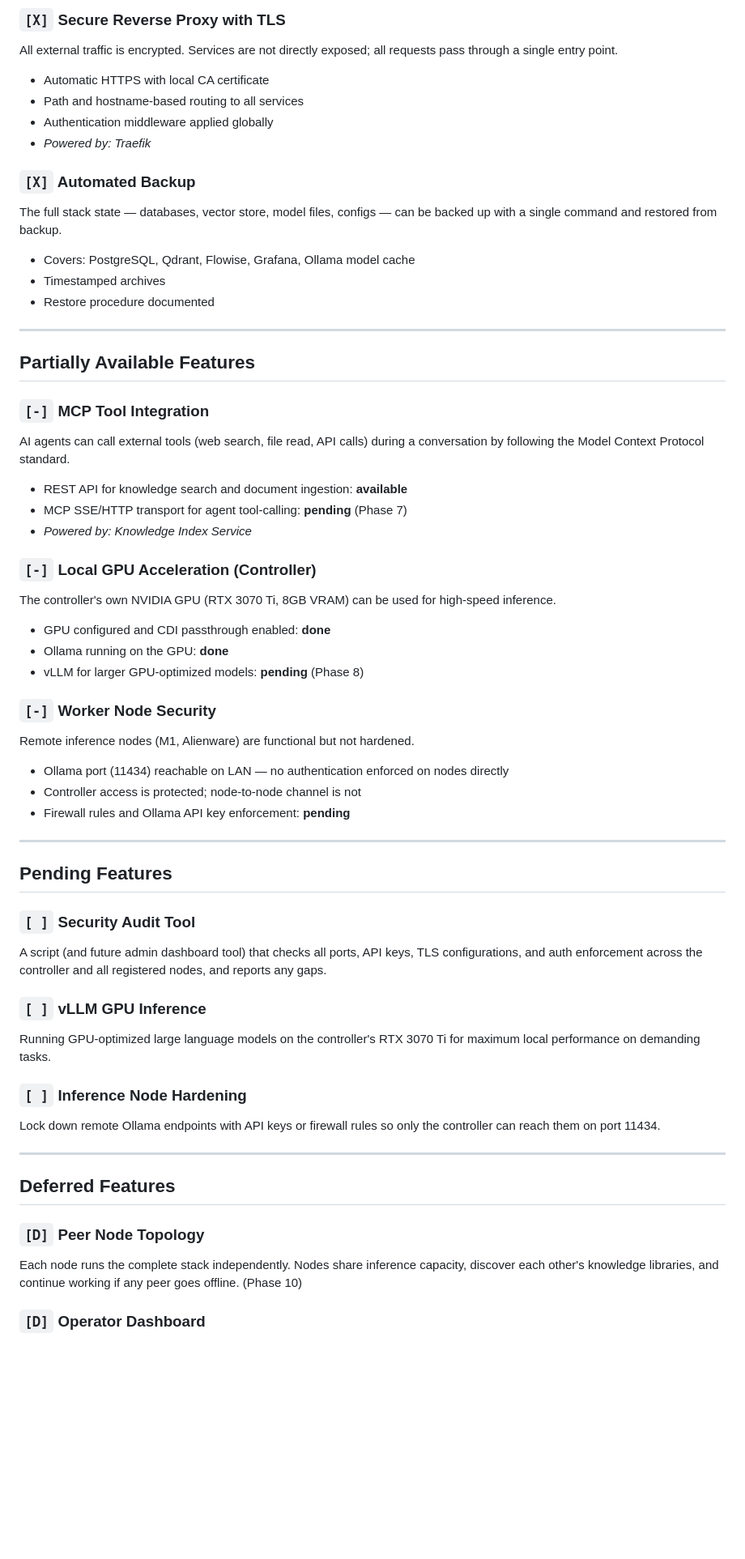
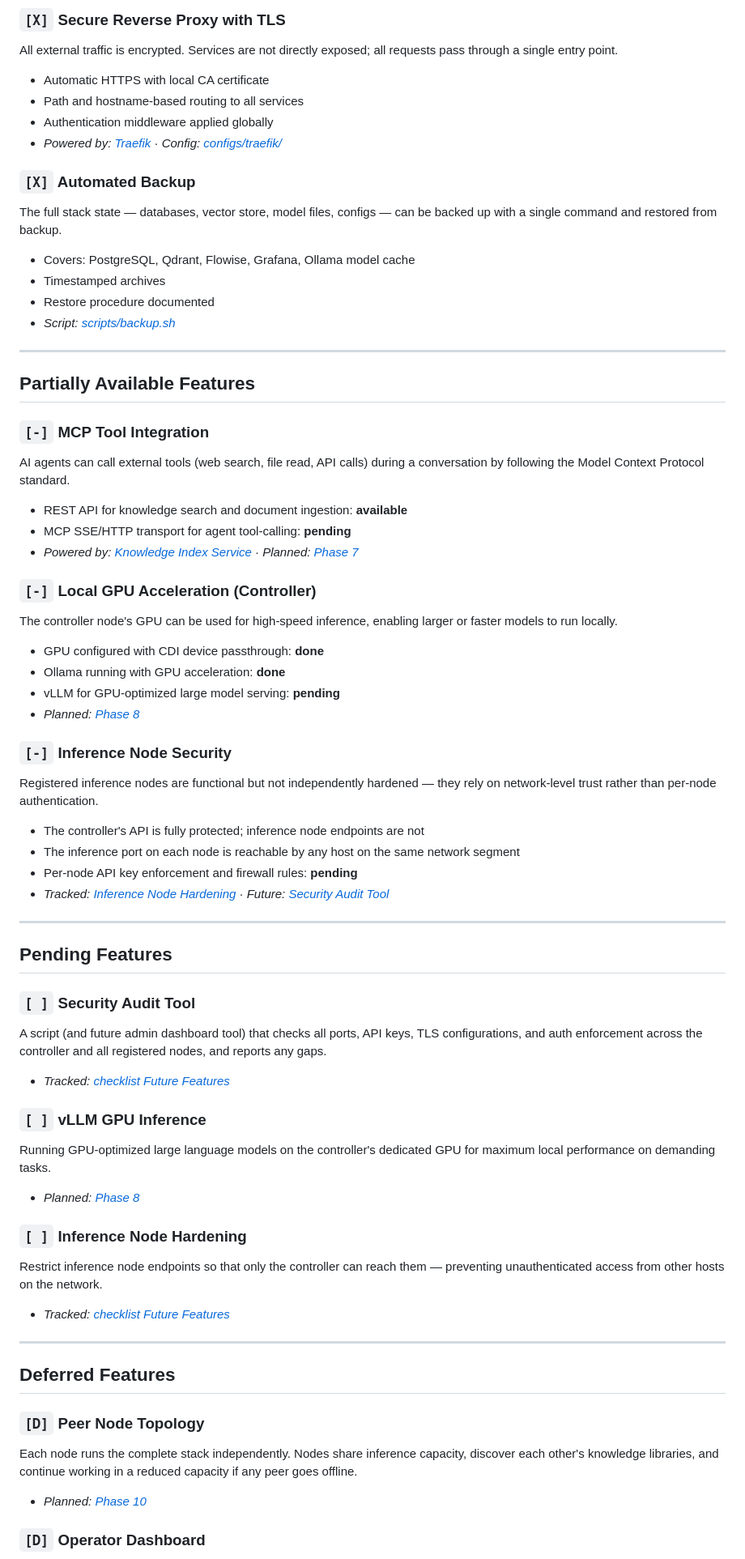
Before and after one commit to digital-michael/local-lab-ai-stack, a Markdown page: docs/features.md, the part around one of its changes. Shown at 81% size. Drawn GitHub-style; blank space fills up the shorter version.

Commit message:
docs: features.md — TOC, abstract node language, cross-reference links

```diff
--- a/docs/features.md
+++ b/docs/features.md
@@ -78,13 +116,14 @@ All external traffic is encrypted. Services are not directly exposed; all reques
 - Automatic HTTPS with local CA certificate
 - Path and hostname-based routing to all services
 - Authentication middleware applied globally
-- _Powered by: Traefik_
+- _Powered by: [Traefik](library/framework_components/traefik/best_practices.md)_ · _Config: [configs/traefik/](../configs/traefik/)_
 
 ### `[X]` Automated Backup
 The full stack state — databases, vector store, model files, configs — can be backed up with a single command and restored from backup.
 - Covers: PostgreSQL, Qdrant, Flowise, Grafana, Ollama model cache
 - Timestamped archives
 - Restore procedure documented
+- _Script: [scripts/backup.sh](../scripts/backup.sh)_
 
 ---
 
@@ -93,20 +132,22 @@ The full stack state — databases, vector store, model files, configs — can b
 ### `[-]` MCP Tool Integration
 AI agents can call external tools (web search, file read, API calls) during a conversation by following the Model Context Protocol standard.
 - REST API for knowledge search and document ingestion: **available**
-- MCP SSE/HTTP transport for agent tool-calling: **pending** (Phase 7)
-- _Powered by: Knowledge Index Service_
+- MCP SSE/HTTP transport for agent tool-calling: **pending**
+- _Powered by: [Knowledge Index Service](../services/knowledge-index/app.py)_ · _Planned: [Phase 7](ai_stack_blueprint/ai_stack_checklist.md#phase-7--knowledge-index-mcp-integration)_
 
 ### `[-]` Local GPU Acceleration (Controller)
-The controller's own NVIDIA GPU (RTX 3070 Ti, 8GB VRAM) can be used for high-speed inference.
-- GPU configured and CDI passthrough enabled: **done**
-- Ollama running on the GPU: **done**
-- vLLM for larger GPU-optimized models: **pending** (Phase 8)
+The controller node's GPU can be used for high-speed inference, enabling larger or faster models to run locally.
+- GPU configured with CDI device passthrough: **done**
+- Ollama running with GPU acceleration: **done**
+- vLLM for GPU-optimized large model serving: **pending**
+- _Planned: [Phase 8](ai_stack_blueprint/ai_stack_checklist.md#phase-8--local-gpu-enablement-and-model-routing)_
 
-### `[-]` Worker Node Security
-Remote inference nodes (M1, Alienware) are functional but not hardened.
-- Ollama port (11434) reachable on LAN — no authentication enforced on nodes directly
-- Controller access is protected; node-to-node channel is not
-- Firewall rules and Ollama API key enforcement: **pending**
+### `[-]` Inference Node Security
+Registered inference nodes are functional but not independently hardened — they rely on network-level trust rather than per-node authentication.
+- The controller's API is fully protected; inference node endpoints are not
+- The inference port on each node is reachable by any host on the same network segment
+- Per-node API key enforcement and firewall rules: **pending**
+- _Tracked: [Inference Node Hardening](#-inference-node-hardening)_ · _Future: [Security Audit Tool](#-security-audit-tool)_
 
 ---
 
@@ -114,18 +155,22 @@ Remote inference nodes (M1, Alienware) are functional but not hardened.
 
 ### `[ ]` Security Audit Tool
 A script (and future admin dashboard tool) that checks all ports, API keys, TLS configurations, and auth enforcement across the controller and all registered nodes, and reports any gaps.
+- _Tracked: [checklist Future Features](ai_stack_blueprint/ai_stack_checklist.md#4-future-features-architecture-roadmap)_
 
 ### `[ ]` vLLM GPU Inference
-Running GPU-optimized large language models on the controller's RTX 3070 Ti for maximum local performance on demanding tasks.
+Running GPU-optimized large language models on the controller's dedicated GPU for maximum local performance on demanding tasks.
+- _Planned: [Phase 8](ai_stack_blueprint/ai_stack_checklist.md#phase-8--local-gpu-enablement-and-model-routing)_
 
 ### `[ ]` Inference Node Hardening
-Lock down remote Ollama endpoints with API keys or firewall rules so only the controller can reach them on port 11434.
+Restrict inference node endpoints so that only the controller can reach them — preventing unauthenticated access from other hosts on the network.
+- _Tracked: [checklist Future Features](ai_stack_blueprint/ai_stack_checklist.md#4-future-features-architecture-roadmap)_
 
 ---
 
 ## Deferred Features
 
 ### `[D]` Peer Node Topology
-Each node runs the complete stack independently. Nodes share inference capacity, discover each other's knowledge libraries, and continue working if any peer goes offline. (Phase 10)
+Each node runs the complete stack independently. Nodes share inference capacity, discover each other's knowledge libraries, and continue working in a reduced capacity if any peer goes offline.
+- _Planned: [Phase 10](ai_stack_blueprint/ai_stack_checklist.md#phase-10--full-peer-nodes-and-shared-knowledge)_
 
 ### `[D]` Operator Dashboard
```
Also changed, not shown: other parts of docs/features.md (+69 -24 lines).
